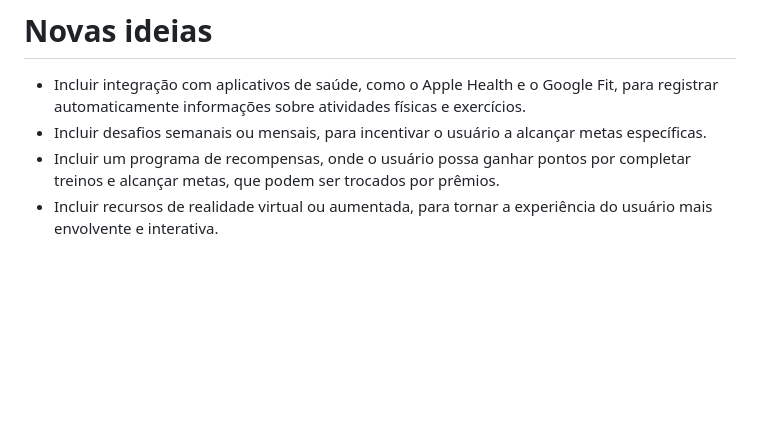
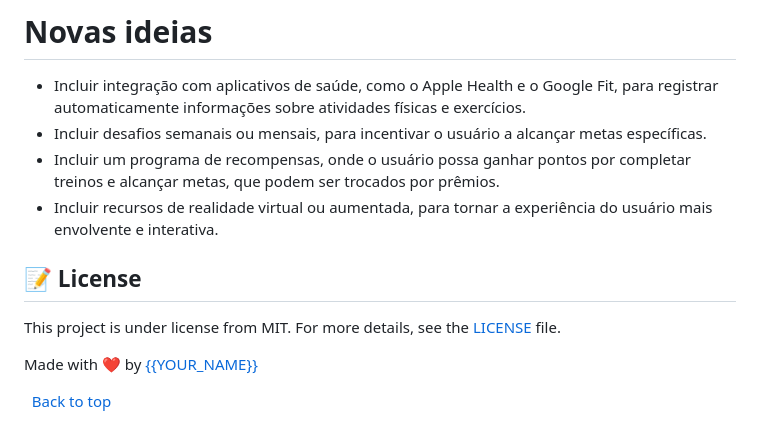
Before and after one commit to ContinuumTeam/GymHabit, a Markdown page: README.md, the part around the change printed below. Drawn GitHub-style; blank space fills up the shorter version.

```diff
--- a/README.md
+++ b/README.md
@@ -47,3 +127,13 @@ O objetivo do GymHabit é fornecer uma solução completa e personalizada para o
 - Incluir desafios semanais ou mensais, para incentivar o usuário a alcançar metas específicas.
 - Incluir um programa de recompensas, onde o usuário possa ganhar pontos por completar treinos e alcançar metas, que podem ser trocados por prêmios.
 - Incluir recursos de realidade virtual ou aumentada, para tornar a experiência do usuário mais envolvente e interativa.
+
+## :memo: License ##
+
+This project is under license from MIT. For more details, see the [LICENSE](LICENSE.md) file.
+
+
+Made with :heart: by <a href="https://github.com/{{YOUR_GITHUB_USERNAME}}" target="_blank">{{YOUR_NAME}}</a>
+
+&#xa0;
+<a href="#top">Back to top</a>
```
Also changed, not shown: other parts of README.md (+83 -3 lines).
